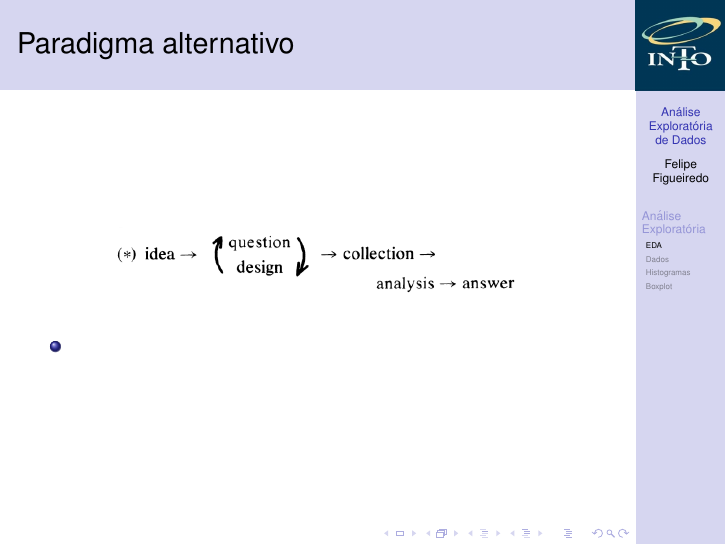
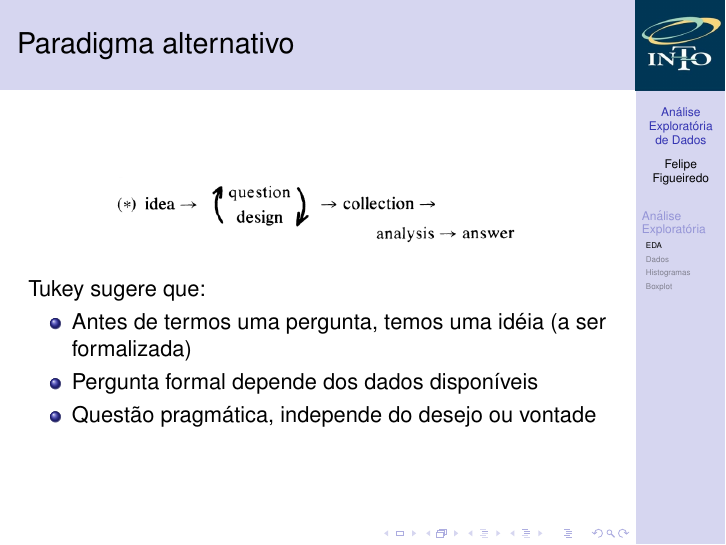
Before and after one commit to philsf/Metodologia_Cientifica, LaTeX slides (Aulas/MC - Aula EDA.tex): page 19 of 22 before the commit and page 21 of 24 after it. Compiled offline with pdfLaTeX.

Commit message:
* Aulas/MC - Aula EDA.tex: Paradigma Tukey

```diff
--- a/Aulas/MC - Aula EDA.tex
+++ b/Aulas/MC - Aula EDA.tex
@@ -219,8 +219,13 @@ Tukey (1980) - We Need Both Exploratory and Confirmatory
   \begin{center}
     \includegraphics[width=0.7\textwidth]{tukey2}
   \end{center}
+
+Tukey sugere que:
   \begin{itemize}
-  \item
+  \item Antes de termos uma pergunta, temos uma idéia (a ser
+    formalizada)
+  \item Pergunta formal depende dos dados disponíveis
+  \item Questão pragmática, independe do desejo ou vontade
   \end{itemize}
 \end{frame}
 
```
